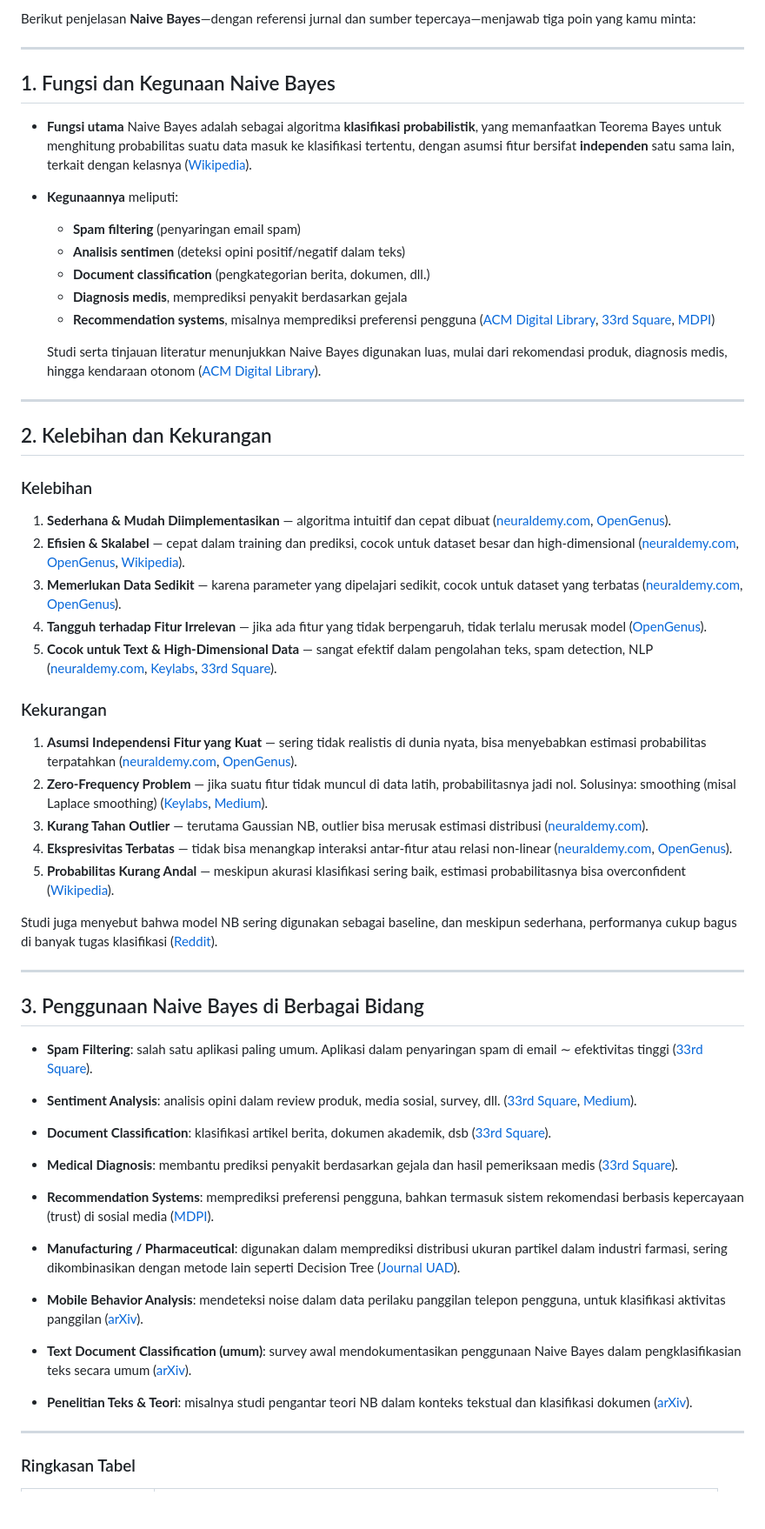
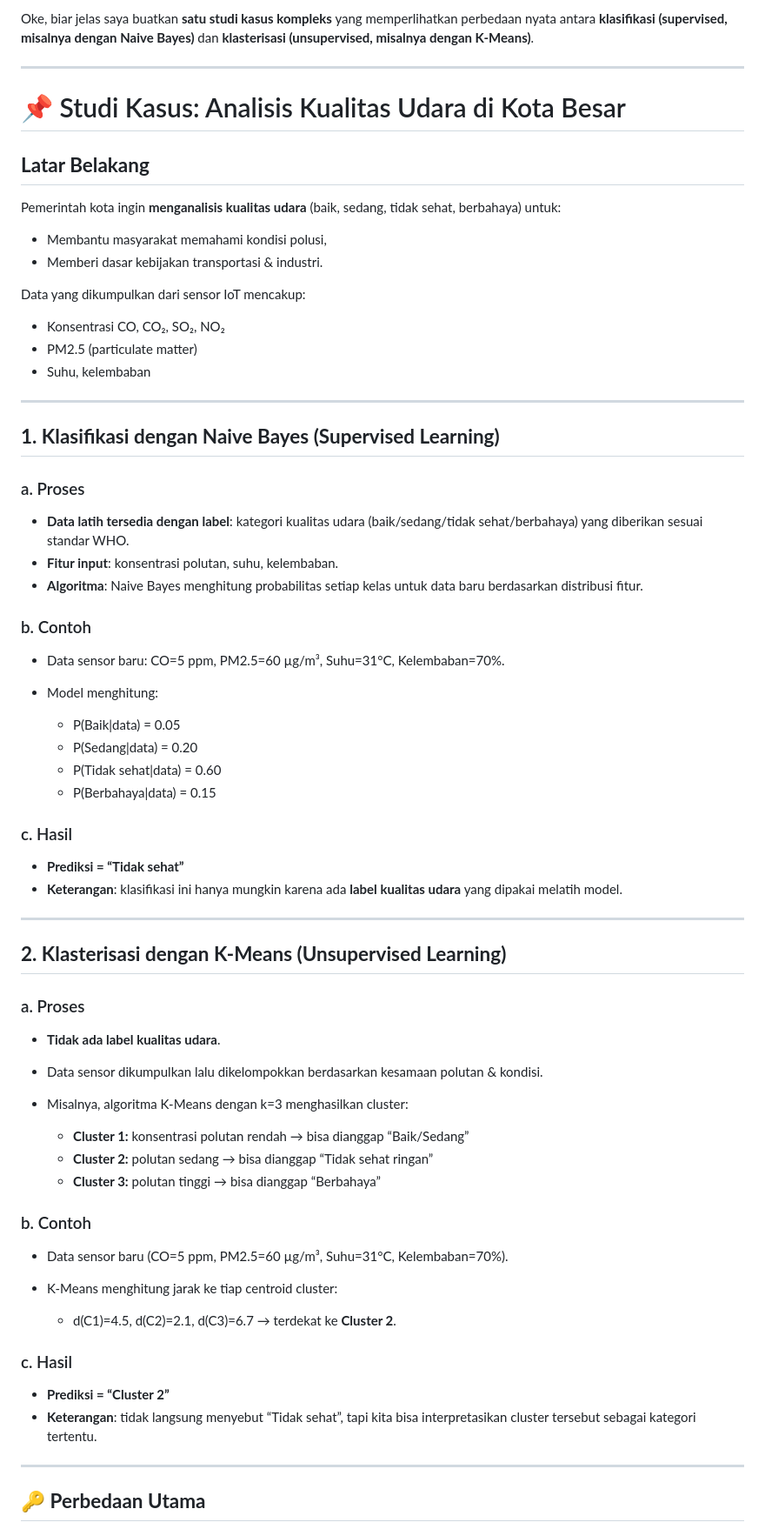
Before and after one commit to auldita123/auldita123.github.io, a Markdown page: README.md, the part around the change printed below. Shown: that part at 87% size. Drawn GitHub-style; blank space fills up the shorter version.

Commit message:
Klasifikasi dan Klasterisasi
Berisi Studi kasus yang membedakan antara klasterisasi dan klasifikasi

```diff
--- a/README.md
+++ b/README.md
@@ -1,66 +1,74 @@
-Berikut penjelasan **Naive Bayes**—dengan referensi jurnal dan sumber tepercaya—menjawab tiga poin yang kamu minta:
+Oke, biar jelas saya buatkan **satu studi kasus kompleks** yang memperlihatkan perbedaan nyata antara **klasifikasi (supervised, misalnya dengan Naive Bayes)** dan **klasterisasi (unsupervised, misalnya dengan K-Means)**.
 
 ---
 
-## 1. Fungsi dan Kegunaan Naive Bayes
+# 📌 Studi Kasus: Analisis Kualitas Udara di Kota Besar
 
-* **Fungsi utama** Naive Bayes adalah sebagai algoritma **klasifikasi probabilistik**, yang memanfaatkan Teorema Bayes untuk menghitung probabilitas suatu data masuk ke klasifikasi tertentu, dengan asumsi fitur bersifat **independen** satu sama lain, terkait dengan kelasnya ([Wikipedia][1]).
+## **Latar Belakang**
 
-* **Kegunaannya** meliputi:
+Pemerintah kota ingin **menganalisis kualitas udara** (baik, sedang, tidak sehat, berbahaya) untuk:
 
-  * **Spam filtering** (penyaringan email spam)
-  * **Analisis sentimen** (deteksi opini positif/negatif dalam teks)
-  * **Document classification** (pengkategorian berita, dokumen, dll.)
-  * **Diagnosis medis**, memprediksi penyakit berdasarkan gejala
-  * **Recommendation systems**, misalnya memprediksi preferensi pengguna ([ACM Digital Library][2], [33rd Square][3], [MDPI][4])
+* Membantu masyarakat memahami kondisi polusi,
+* Memberi dasar kebijakan transportasi & industri.
 
-  Studi serta tinjauan literatur menunjukkan Naive Bayes digunakan luas, mulai dari rekomendasi produk, diagnosis medis, hingga kendaraan otonom ([ACM Digital Library][2]).
+Data yang dikumpulkan dari sensor IoT mencakup:
+
+* Konsentrasi CO, CO₂, SO₂, NO₂
+* PM2.5 (particulate matter)
+* Suhu, kelembaban
 
 ---
 
-## 2. Kelebihan dan Kekurangan
+## **1. Klasifikasi dengan Naive Bayes (Supervised Learning)**
 
-### Kelebihan
+### a. Proses
 
-1. **Sederhana & Mudah Diimplementasikan** — algoritma intuitif dan cepat dibuat ([neuraldemy.com][5], [OpenGenus][6]).
-2. **Efisien & Skalabel** — cepat dalam training dan prediksi, cocok untuk dataset besar dan high-dimensional ([neuraldemy.com][5], [OpenGenus][6], [Wikipedia][1]).
-3. **Memerlukan Data Sedikit** — karena parameter yang dipelajari sedikit, cocok untuk dataset yang terbatas ([neuraldemy.com][5], [OpenGenus][6]).
-4. **Tangguh terhadap Fitur Irrelevan** — jika ada fitur yang tidak berpengaruh, tidak terlalu merusak model ([OpenGenus][6]).
-5. **Cocok untuk Text & High-Dimensional Data** — sangat efektif dalam pengolahan teks, spam detection, NLP ([neuraldemy.com][5], [Keylabs][7], [33rd Square][3]).
+* **Data latih tersedia dengan label**: kategori kualitas udara (baik/sedang/tidak sehat/berbahaya) yang diberikan sesuai standar WHO.
+* **Fitur input**: konsentrasi polutan, suhu, kelembaban.
+* **Algoritma**: Naive Bayes menghitung probabilitas setiap kelas untuk data baru berdasarkan distribusi fitur.
 
-### Kekurangan
+### b. Contoh
 
-1. **Asumsi Independensi Fitur yang Kuat** — sering tidak realistis di dunia nyata, bisa menyebabkan estimasi probabilitas terpatahkan ([neuraldemy.com][5], [OpenGenus][6]).
-2. **Zero-Frequency Problem** — jika suatu fitur tidak muncul di data latih, probabilitasnya jadi nol. Solusinya: smoothing (misal Laplace smoothing) ([Keylabs][7], [Medium][8]).
-3. **Kurang Tahan Outlier** — terutama Gaussian NB, outlier bisa merusak estimasi distribusi ([neuraldemy.com][5]).
-4. **Ekspresivitas Terbatas** — tidak bisa menangkap interaksi antar-fitur atau relasi non-linear ([neuraldemy.com][5], [OpenGenus][6]).
-5. **Probabilitas Kurang Andal** — meskipun akurasi klasifikasi sering baik, estimasi probabilitasnya bisa overconfident ([Wikipedia][1]).
+* Data sensor baru: CO=5 ppm, PM2.5=60 µg/m³, Suhu=31°C, Kelembaban=70%.
+* Model menghitung:
 
-Studi juga menyebut bahwa model NB sering digunakan sebagai baseline, dan meskipun sederhana, performanya cukup bagus di banyak tugas klasifikasi ([Reddit][9]).
+  * P(Baik|data) = 0.05
+  * P(Sedang|data) = 0.20
+  * P(Tidak sehat|data) = 0.60
+  * P(Berbahaya|data) = 0.15
+
+### c. Hasil
+
+* **Prediksi = “Tidak sehat”**
+* **Keterangan**: klasifikasi ini hanya mungkin karena ada **label kualitas udara** yang dipakai melatih model.
 
 ---
 
-## 3. Penggunaan Naive Bayes di Berbagai Bidang
+## **2. Klasterisasi dengan K-Means (Unsupervised Learning)**
 
-* **Spam Filtering**: salah satu aplikasi paling umum. Aplikasi dalam penyaringan spam di email ∼ efektivitas tinggi ([33rd Square][3]).
+### a. Proses
 
-* **Sentiment Analysis**: analisis opini dalam review produk, media sosial, survey, dll. ([33rd Square][3], [Medium][10]).
+* **Tidak ada label kualitas udara**.
+* Data sensor dikumpulkan lalu dikelompokkan berdasarkan kesamaan polutan & kondisi.
+* Misalnya, algoritma K-Means dengan k=3 menghasilkan cluster:
 
-* **Document Classification**: klasifikasi artikel berita, dokumen akademik, dsb ([33rd Square][3]).
+  * **Cluster 1:** konsentrasi polutan rendah → bisa dianggap “Baik/Sedang”
+  * **Cluster 2:** polutan sedang → bisa dianggap “Tidak sehat ringan”
+  * **Cluster 3:** polutan tinggi → bisa dianggap “Berbahaya”
 
-* **Medical Diagnosis**: membantu prediksi penyakit berdasarkan gejala dan hasil pemeriksaan medis ([33rd Square][3]).
+### b. Contoh
 
-* **Recommendation Systems**: memprediksi preferensi pengguna, bahkan termasuk sistem rekomendasi berbasis kepercayaan (trust) di sosial media ([MDPI][4]).
+* Data sensor baru (CO=5 ppm, PM2.5=60 µg/m³, Suhu=31°C, Kelembaban=70%).
+* K-Means menghitung jarak ke tiap centroid cluster:
 
-* **Manufacturing / Pharmaceutical**: digunakan dalam memprediksi distribusi ukuran partikel dalam industri farmasi, sering dikombinasikan dengan metode lain seperti Decision Tree ([Journal UAD][11]).
+  * d(C1)=4.5, d(C2)=2.1, d(C3)=6.7 → terdekat ke **Cluster 2**.
 
-* **Mobile Behavior Analysis**: mendeteksi noise dalam data perilaku panggilan telepon pengguna, untuk klasifikasi aktivitas panggilan ([arXiv][12]).
+### c. Hasil
 
-* **Text Document Classification (umum)**: survey awal mendokumentasikan penggunaan Naive Bayes dalam pengklasifikasian teks secara umum ([arXiv][13]).
-
-* **Penelitian Teks & Teori**: misalnya studi pengantar teori NB dalam konteks tekstual dan klasifikasi dokumen ([arXiv][14]).
+* **Prediksi = “Cluster 2”**
+* **Keterangan**: tidak langsung menyebut “Tidak sehat”, tapi kita bisa interpretasikan cluster tersebut sebagai kategori tertentu.
 
 ---
 
-### Ringkasan Tabel
+## 🔑 **Perbedaan Utama**
 
```
Also changed, not shown: other parts of README.md (+18 -21 lines).
